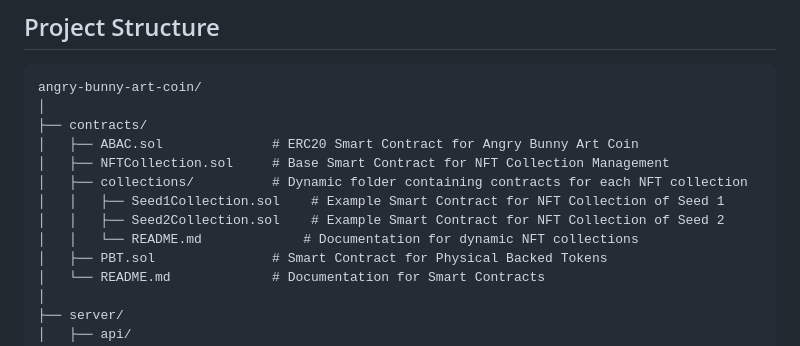
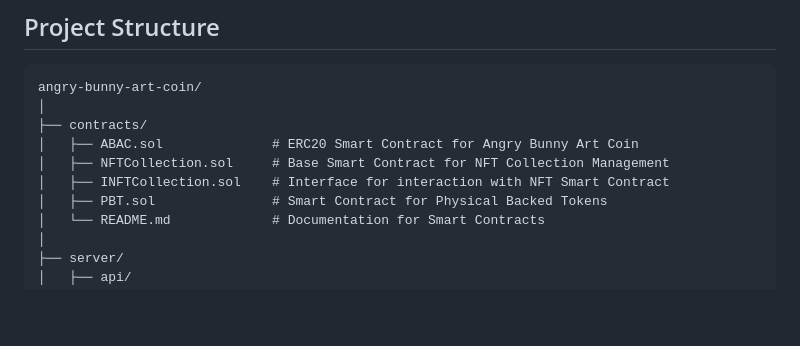
Before and after one commit to PdE-VC/angry-bunny, a Markdown page: README.md, the part around the change. Rendered like a GitHub page; blank space fills up the shorter version.

Commit message:
Updated README project Structure

```diff
--- a/README.md
+++ b/README.md
@@ -23,10 +23,7 @@ angry-bunny-art-coin/
 ├── contracts/
 │   ├── ABAC.sol              # ERC20 Smart Contract for Angry Bunny Art Coin
 │   ├── NFTCollection.sol     # Base Smart Contract for NFT Collection Management
-│   ├── collections/          # Dynamic folder containing contracts for each NFT collection
-│   │   ├── Seed1Collection.sol    # Example Smart Contract for NFT Collection of Seed 1
-│   │   ├── Seed2Collection.sol    # Example Smart Contract for NFT Collection of Seed 2
-│   │   └── README.md             # Documentation for dynamic NFT collections
+│   ├── INFTCollection.sol    # Interface for interaction with NFT Smart Contract
 │   ├── PBT.sol               # Smart Contract for Physical Backed Tokens
 │   └── README.md             # Documentation for Smart Contracts
 │
```
